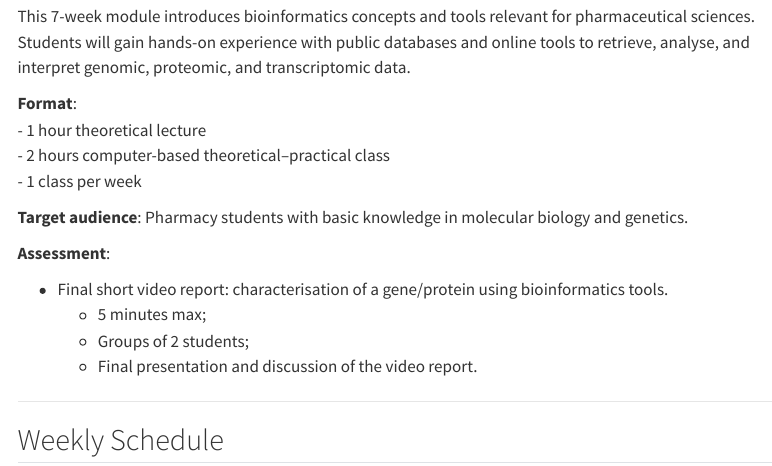
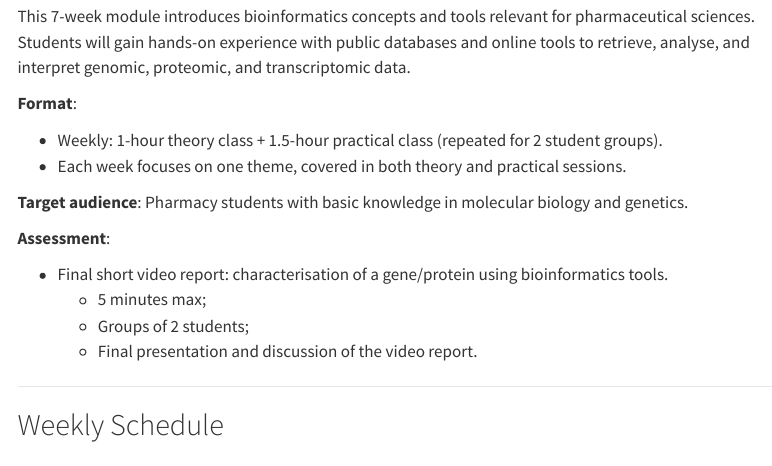
Before and after one commit to instructr/ualg_bioinf_drug_design, a Quarto document (index.qmd): the page in a window 1100 px wide, from 280 px down. Rendered offline with R 4.5, knitr and Pandoc in place of Quarto, with nearby package versions; menus at the side of the page are left out.

Commit message:
Correct class type description

```diff
--- a/index.qmd
+++ b/index.qmd
@@ -11,9 +11,10 @@ output: html_document
 This 7-week module introduces bioinformatics concepts and tools relevant for pharmaceutical sciences. Students will gain hands-on experience with public databases and online tools to retrieve, analyse, and interpret genomic, proteomic, and transcriptomic data.
 
 **Format**:
-- 1 hour theoretical lecture
-- 2 hours computer-based theoretical–practical class
-- 1 class per week
+
+- Weekly: 1-hour theory class + 1.5-hour practical class (repeated for 2 student groups).
+- Each week focuses on one theme, covered in both theory and practical sessions.
+
 
 **Target audience**: Pharmacy students with basic knowledge in molecular biology and genetics.
 
```
Also changed, not shown: docs/search.json, 1 other file.
